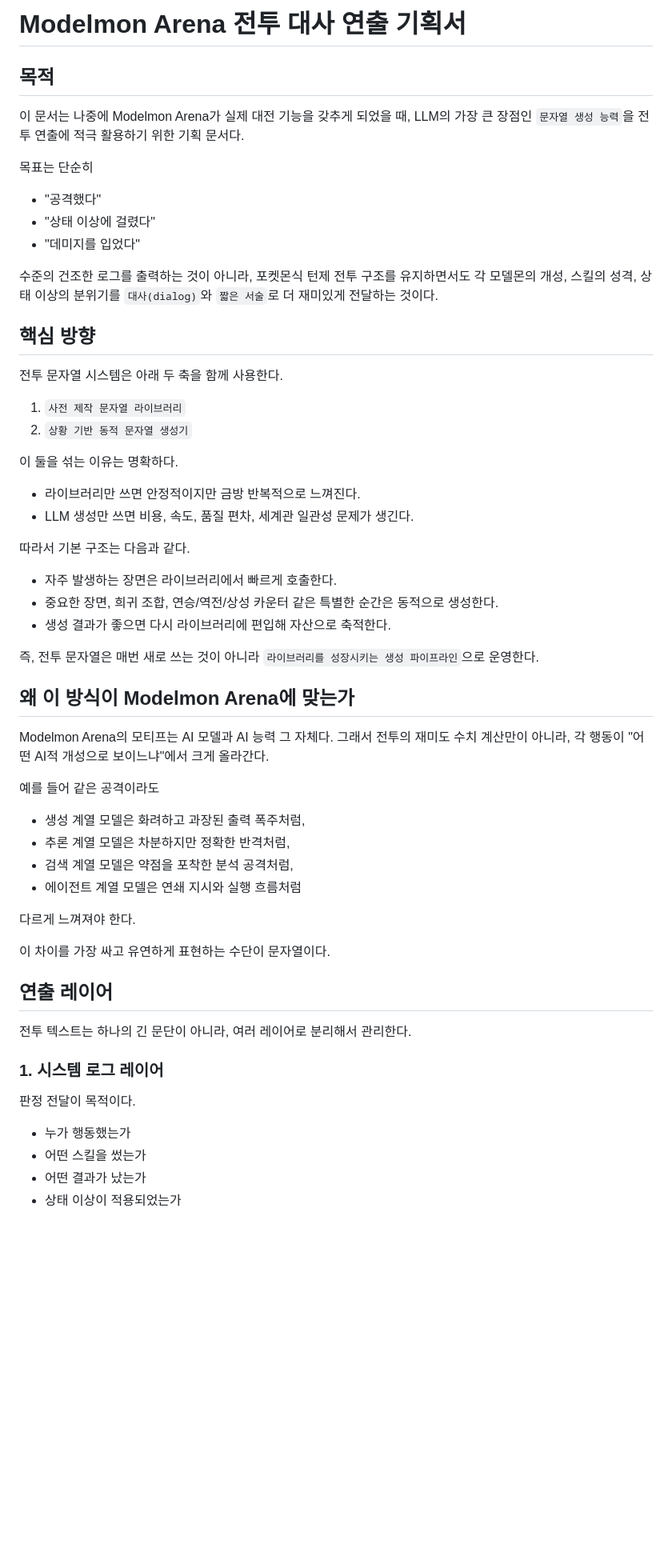
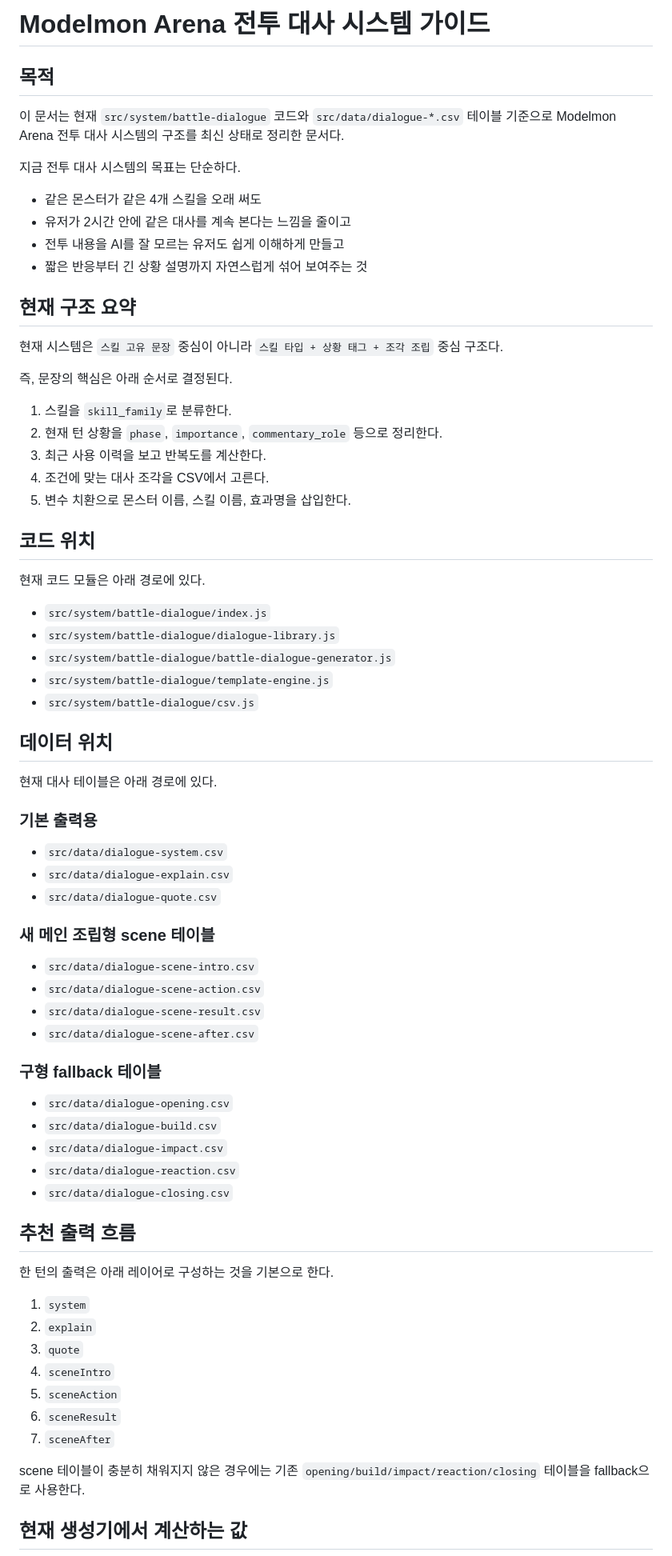
Before and after one commit to yangjin-krafton/Modelmon-Arena, a Markdown page: docs/llm-battle-dialogue-direction-plan.md, the part around one of its changes. Shown at 80% size. GitHub-like rendering; blank space fills up the shorter version.

```diff
--- a/docs/llm-battle-dialogue-direction-plan.md
+++ b/docs/llm-battle-dialogue-direction-plan.md
@@ -1,69 +1,80 @@
-# Modelmon Arena 전투 대사 연출 기획서
+# Modelmon Arena 전투 대사 시스템 가이드
 
 ## 목적
 
-이 문서는 나중에 Modelmon Arena가 실제 대전 기능을 갖추게 되었을 때,
-LLM의 가장 큰 장점인 `문자열 생성 능력`을 전투 연출에 적극 활용하기 위한 기획 문서다.
+이 문서는 현재 `src/system/battle-dialogue` 코드와
+`src/data/dialogue-*.csv` 테이블 기준으로
+Modelmon Arena 전투 대사 시스템의 구조를 최신 상태로 정리한 문서다.
 
-목표는 단순히
+지금 전투 대사 시스템의 목표는 단순하다.
 
-- "공격했다"
-- "상태 이상에 걸렸다"
-- "데미지를 입었다"
+- 같은 몬스터가 같은 4개 스킬을 오래 써도
+- 유저가 2시간 안에 같은 대사를 계속 본다는 느낌을 줄이고
+- 전투 내용을 AI를 잘 모르는 유저도 쉽게 이해하게 만들고
+- 짧은 반응부터 긴 상황 설명까지 자연스럽게 섞어 보여주는 것
 
-수준의 건조한 로그를 출력하는 것이 아니라,
-포켓몬식 턴제 전투 구조를 유지하면서도
-각 모델몬의 개성, 스킬의 성격, 상태 이상의 분위기를
-`대사(dialog)`와 `짧은 서술`로 더 재미있게 전달하는 것이다.
+## 현재 구조 요약
 
-## 핵심 방향
+현재 시스템은 `스킬 고유 문장` 중심이 아니라
+`스킬 타입 + 상황 태그 + 조각 조립` 중심 구조다.
 
-전투 문자열 시스템은 아래 두 축을 함께 사용한다.
+즉, 문장의 핵심은 아래 순서로 결정된다.
 
-1. `사전 제작 문자열 라이브러리`
-2. `상황 기반 동적 문자열 생성기`
+1. 스킬을 `skill_family`로 분류한다.
+2. 현재 턴 상황을 `phase`, `importance`, `commentary_role` 등으로 정리한다.
+3. 최근 사용 이력을 보고 반복도를 계산한다.
+4. 조건에 맞는 대사 조각을 CSV에서 고른다.
+5. 변수 치환으로 몬스터 이름, 스킬 이름, 효과명을 삽입한다.
 
-이 둘을 섞는 이유는 명확하다.
+## 코드 위치
 
-- 라이브러리만 쓰면 안정적이지만 금방 반복적으로 느껴진다.
-- LLM 생성만 쓰면 비용, 속도, 품질 편차, 세계관 일관성 문제가 생긴다.
+현재 코드 모듈은 아래 경로에 있다.
 
-따라서 기본 구조는 다음과 같다.
+- `src/system/battle-dialogue/index.js`
+- `src/system/battle-dialogue/dialogue-library.js`
+- `src/system/battle-dialogue/battle-dialogue-generator.js`
+- `src/system/battle-dialogue/template-engine.js`
+- `src/system/battle-dialogue/csv.js`
 
-- 자주 발생하는 장면은 라이브러리에서 빠르게 호출한다.
-- 중요한 장면, 희귀 조합, 연승/역전/상성 카운터 같은 특별한 순간은 동적으로 생성한다.
-- 생성 결과가 좋으면 다시 라이브러리에 편입해 자산으로 축적한다.
+## 데이터 위치
 
-즉, 전투 문자열은 매번 새로 쓰는 것이 아니라
-`라이브러리를 성장시키는 생성 파이프라인`으로 운영한다.
+현재 대사 테이블은 아래 경로에 있다.
 
-## 왜 이 방식이 Modelmon Arena에 맞는가
+### 기본 출력용
 
-Modelmon Arena의 모티프는 AI 모델과 AI 능력 그 자체다.
-그래서 전투의 재미도 수치 계산만이 아니라,
-각 행동이 "어떤 AI적 개성으로 보이느냐"에서 크게 올라간다.
+- `src/data/dialogue-system.csv`
+- `src/data/dialogue-explain.csv`
+- `src/data/dialogue-quote.csv`
 
-예를 들어 같은 공격이라도
+### 새 메인 조립형 scene 테이블
 
-- 생성 계열 모델은 화려하고 과장된 출력 폭주처럼,
-- 추론 계열 모델은 차분하지만 정확한 반격처럼,
-- 검색 계열 모델은 약점을 포착한 분석 공격처럼,
-- 에이전트 계열 모델은 연쇄 지시와 실행 흐름처럼
+- `src/data/dialogue-scene-intro.csv`
+- `src/data/dialogue-scene-action.csv`
+- `src/data/dialogue-scene-result.csv`
+- `src/data/dialogue-scene-after.csv`
 
-다르게 느껴져야 한다.
+### 구형 fallback 테이블
 
-이 차이를 가장 싸고 유연하게 표현하는 수단이 문자열이다.
+- `src/data/dialogue-opening.csv`
+- `src/data/dialogue-build.csv`
+- `src/data/dialogue-impact.csv`
+- `src/data/dialogue-reaction.csv`
+- `src/data/dialogue-closing.csv`
 
-## 연출 레이어
+## 추천 출력 흐름
 
-전투 텍스트는 하나의 긴 문단이 아니라, 여러 레이어로 분리해서 관리한다.
+한 턴의 출력은 아래 레이어로 구성하는 것을 기본으로 한다.
 
-### 1. 시스템 로그 레이어
+1. `system`
+2. `explain`
+3. `quote`
+4. `sceneIntro`
+5. `sceneAction`
+6. `sceneResult`
+7. `sceneAfter`
 
-판정 전달이 목적이다.
+scene 테이블이 충분히 채워지지 않은 경우에는
+기존 `opening/build/impact/reaction/closing` 테이블을 fallback으로 사용한다.
 
-- 누가 행동했는가
-- 어떤 스킬을 썼는가
-- 어떤 결과가 났는가
-- 상태 이상이 적용되었는가
+## 현재 생성기에서 계산하는 값
 
```
Also changed, not shown: other parts of docs/llm-battle-dialogue-direction-plan.md (+155 -329 lines), docs/battle-dialogue-fallback-guidelines.md (deleted, +0 -88 lines).
